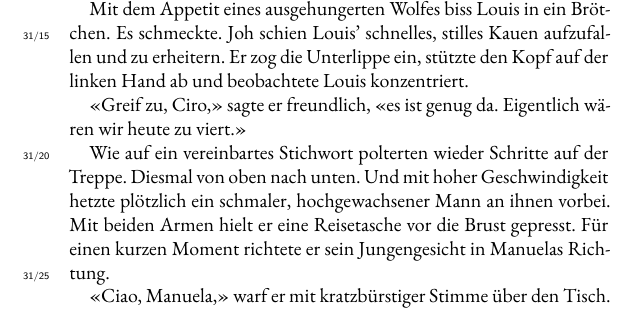
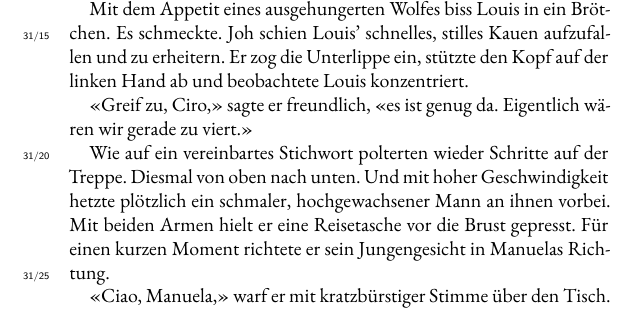
Before and after one commit to augruber/DerDuftDesSchaefers, a LaTeX book (book/main.tex, which reads book/chapters/32_chapter_31.tex): part of page 133 of 400, cut so that both start at the same text. Compiled offline with XeLaTeX; a missing font is replaced by an installed copy or a similar font.

Commit message:
Mom's changes — März 03, 2026 at 10:27

```diff
--- a/book/chapters/32_chapter_31.tex
+++ b/book/chapters/32_chapter_31.tex
@@ -15,7 +15,7 @@ zu erheitern. Er zog die Unterlippe ein, stützte den Kopf auf der linken
 Hand ab und beobachtete Louis konzentriert.
 
 «Greif zu, Ciro,» sagte er freundlich, «es ist genug da. Eigentlich
-wären wir heute zu viert.»
+wären wir gerade zu viert.»
 
 Wie auf ein vereinbartes Stichwort polterten wieder Schritte auf der
 Treppe. Diesmal von oben nach unten. Und mit hoher Geschwindigkeit
```
